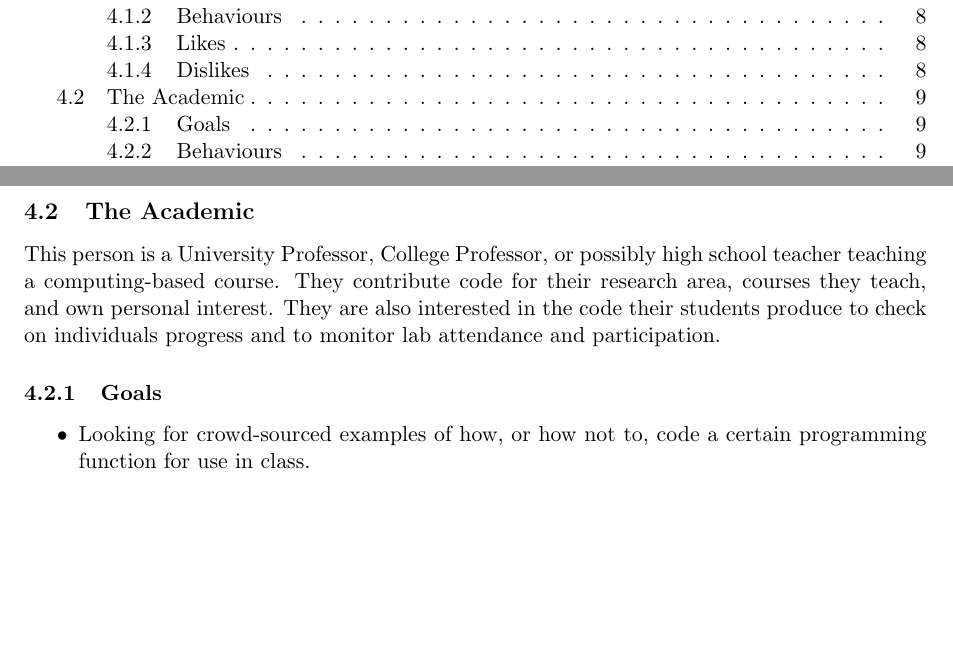
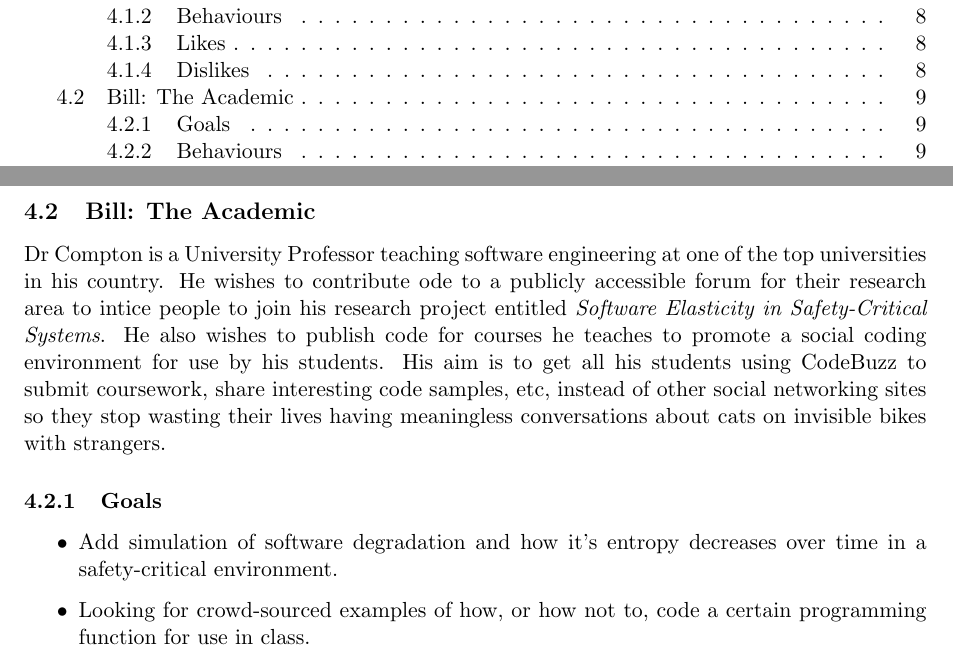
Before and after one commit to TeamGocky/NoteBee, a LaTeX document (docs/ideas.tex): two parts of pages 3 and 9 of 11, joined at a grey line, cut so that both start at the same text, the shorter picture padded with empty space. Compiled offline with pdfLaTeX.

Commit message:
Personalised the academic persona.

```diff
--- a/docs/ideas.tex
+++ b/docs/ideas.tex
@@ -213,17 +213,24 @@ too complex/advanced for their current abilities.
 
 \newpage
 
-\subsection{The Academic}
+\subsection{Bill: The Academic}
 
-This person is a University Professor, College Professor, or possibly high
-school teacher teaching a computing-based course. They contribute code for
-their research area, courses they teach, and own personal interest. They are
-also interested in the code their students produce to check on individuals
-progress and to monitor lab attendance and participation.
-
+Dr Compton is a University Professor teaching software engineering at
+one of the top universities in his country. He wishes to contribute
+ode to a publicly accessible forum for their research area to intice
+people to join his research project entitled
+\textit{Software Elasticity in Safety-Critical Systems}. He also wishes
+to publish code for courses he teaches to promote a social coding
+environment for use by his students. His aim is to get all his students
+using CodeBuzz to submit coursework, share interesting code samples,
+etc, instead of other social networking sites so they stop
+wasting their lives having meaningless conversations about cats on
+invisible bikes with strangers.
 \subsubsection{Goals}
 
 \begin{itemize}
+\item Add simulation of software degradation and how it's entropy
+decreases over time in a safety-critical environment.
 \item Looking for crowd-sourced examples of how, or how not to, code a certain
 programming function for use in class.
 \item Use as a platform for student-submitted code that can be peer-reviewed.
```
